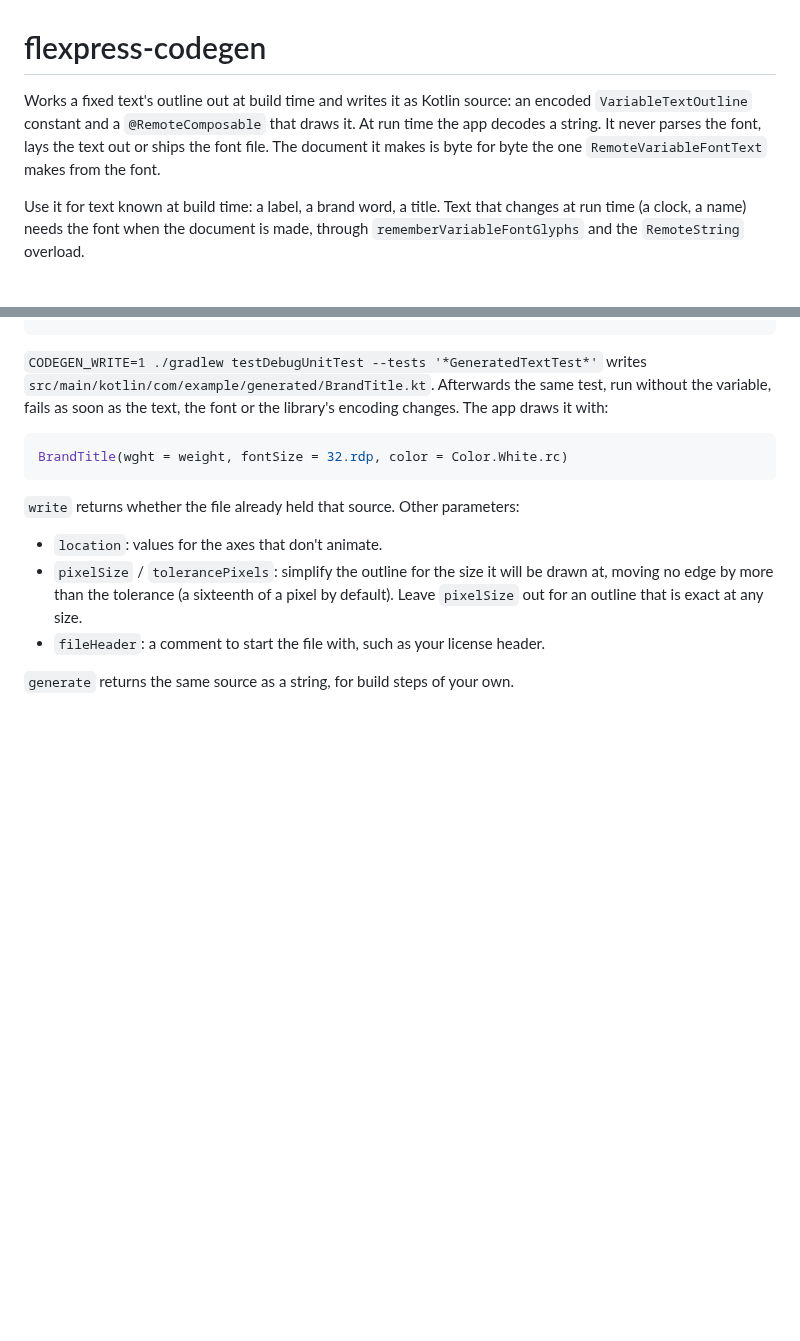
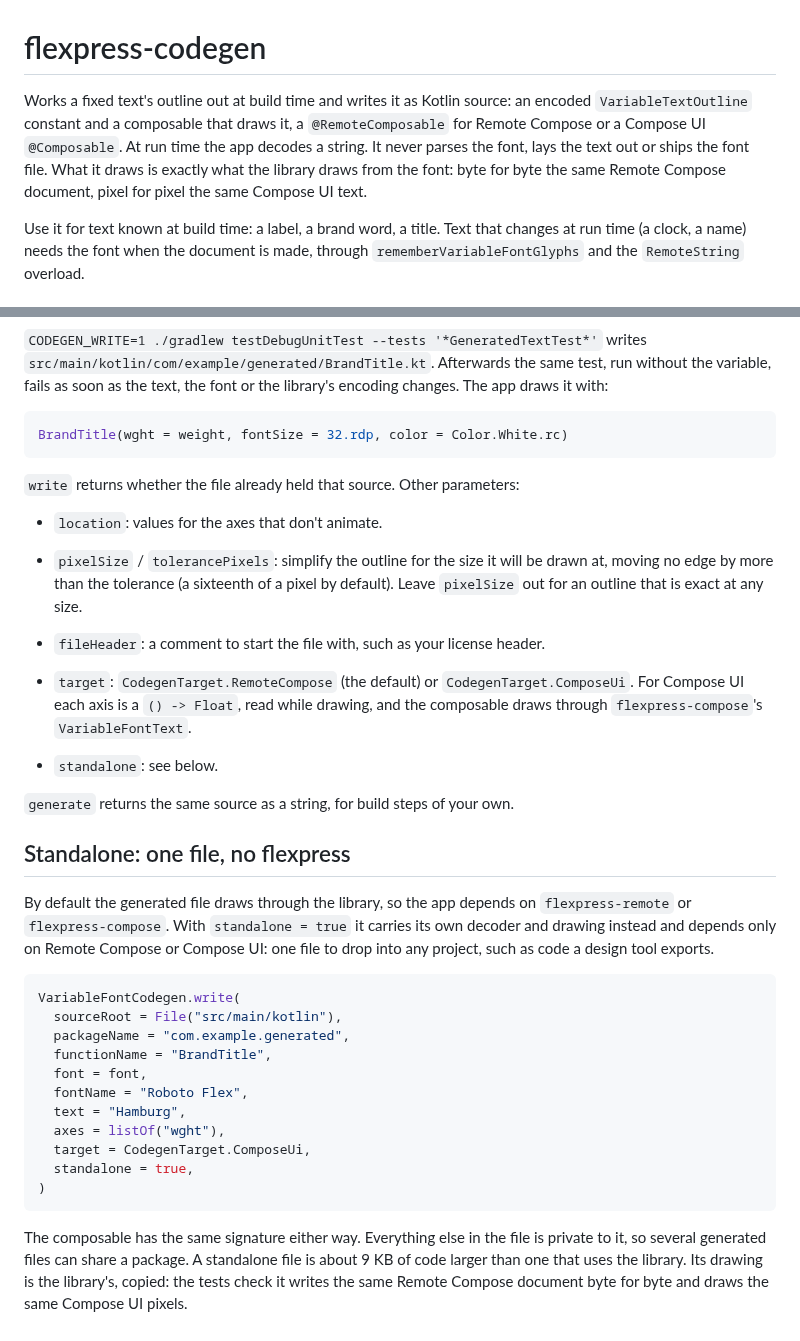
Before and after one commit to yschimke/flexpress, a Markdown page: flexpress-codegen/README.md, 2 parts joined by grey strips. GitHub-like rendering; blank space fills up the shorter version.

Commit message:
feat(codegen): generate for Compose UI, and standalone files with no flexpress dependency (#21)

````diff
--- a/flexpress-codegen/README.md
+++ b/flexpress-codegen/README.md
@@ -1,9 +1,10 @@
 # flexpress-codegen
 
 Works a fixed text's outline out at build time and writes it as Kotlin source: an encoded
-`VariableTextOutline` constant and a `@RemoteComposable` that draws it. At run time the app decodes
-a string. It never parses the font, lays the text out or ships the font file. The document it makes
-is byte for byte the one `RemoteVariableFontText` makes from the font.
+`VariableTextOutline` constant and a composable that draws it, a `@RemoteComposable` for Remote
+Compose or a Compose UI `@Composable`. At run time the app decodes a string. It never parses the
+font, lays the text out or ships the font file. What it draws is exactly what the library draws from
+the font: byte for byte the same Remote Compose document, pixel for pixel the same Compose UI text.
 
 Use it for text known at build time: a label, a brand word, a title. Text that changes at run time
 (a clock, a name) needs the font when the document is made, through `rememberVariableFontGlyphs`
@@ -65,4 +66,35 @@ BrandTitle(wght = weight, fontSize = 32.rdp, color = Color.White.rc)
   an outline that is exact at any size.
 - `fileHeader`: a comment to start the file with, such as your license header.
 
+- `target`: `CodegenTarget.RemoteCompose` (the default) or `CodegenTarget.ComposeUi`. For Compose
+  UI each axis is a `() -> Float`, read while drawing, and the composable draws through
+  `flexpress-compose`'s `VariableFontText`.
+- `standalone`: see below.
+
 `generate` returns the same source as a string, for build steps of your own.
+
+## Standalone: one file, no flexpress
+
+By default the generated file draws through the library, so the app depends on `flexpress-remote`
+or `flexpress-compose`. With `standalone = true` it carries its own decoder and drawing instead and
+depends only on Remote Compose or Compose UI: one file to drop into any project, such as code a
+design tool exports.
+
+```kotlin
+VariableFontCodegen.write(
+  sourceRoot = File("src/main/kotlin"),
+  packageName = "com.example.generated",
+  functionName = "BrandTitle",
+  font = font,
+  fontName = "Roboto Flex",
+  text = "Hamburg",
+  axes = listOf("wght"),
+  target = CodegenTarget.ComposeUi,
+  standalone = true,
+)
+```
+
+The composable has the same signature either way. Everything else in the file is private to it,
+so several generated files can share a package. A standalone file is about 9 KB of code larger than
+one that uses the library. Its drawing is the library's, copied: the tests check it writes the same
+Remote Compose document byte for byte and draws the same Compose UI pixels.
````
Also changed, not shown: docs/codegen/generated-text-animated.gif (added), docs/codegen/generated-text-weights.png (added), 16 other files.
